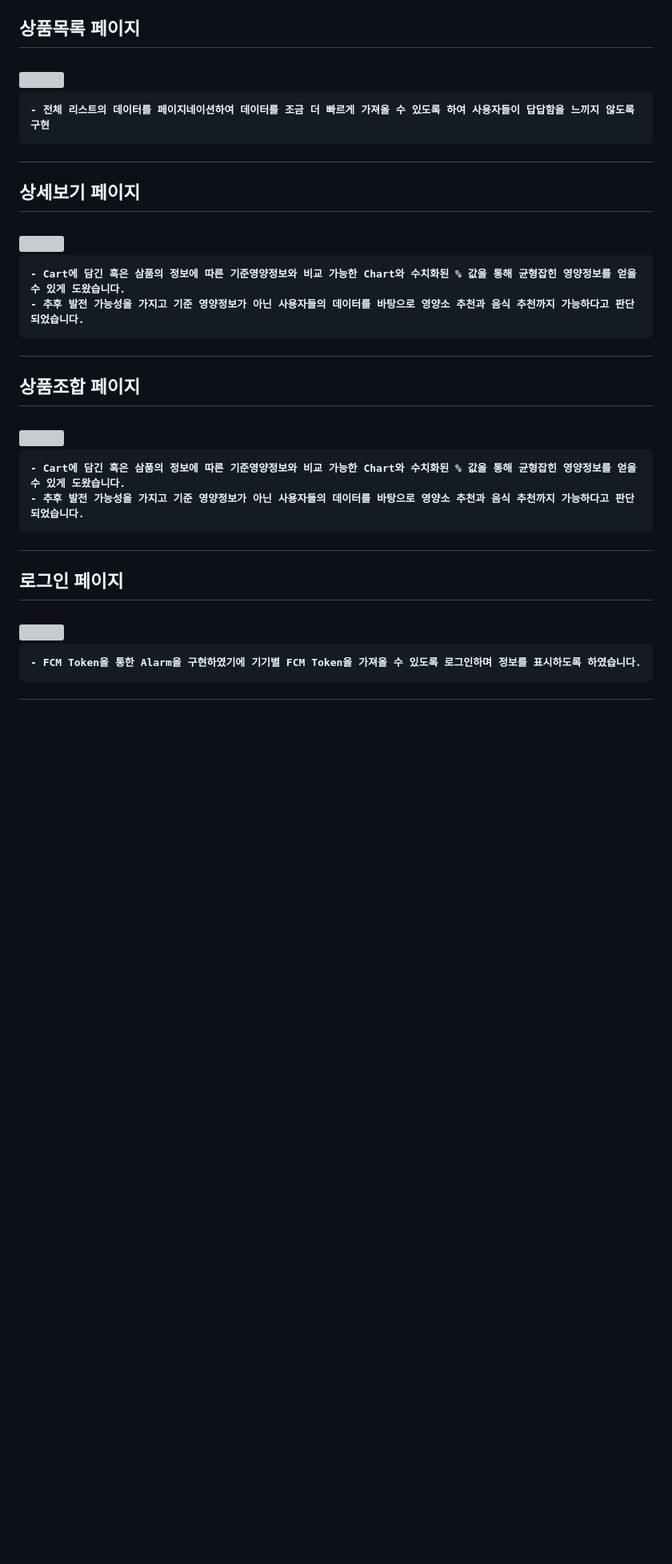
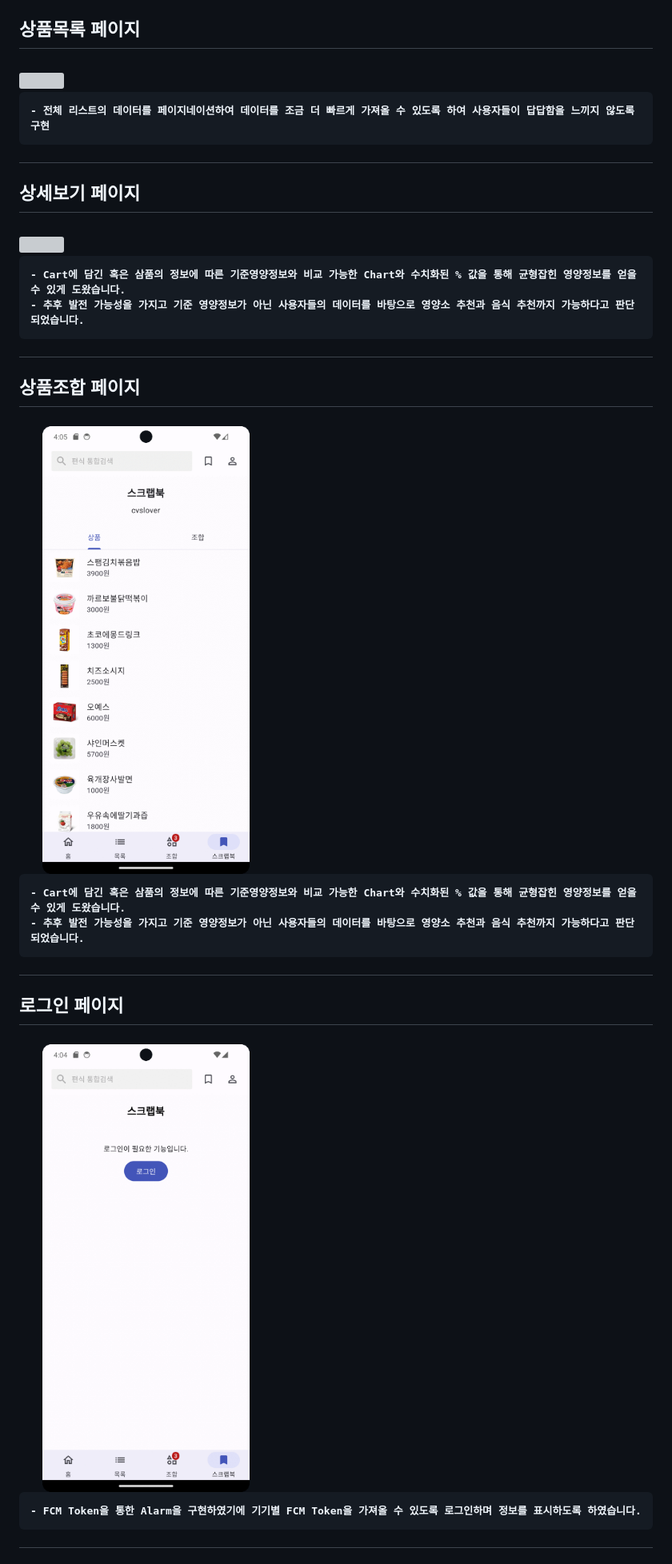
Before and after one commit to JeongmoRyu/pyunsik_cvs, a Markdown page: README.md, the part around one of its changes. Shown at 80% size. GitHub-like rendering; blank space fills up the shorter version; grey boxes are pictures that could not be loaded.

````diff
--- a/README.md
+++ b/README.md
@@ -163,7 +163,7 @@
 ```
 
 <h2>상품조합 페이지<h2>
-<img width=10% src="https://github.com/JeongmoRyu/pyunsik_cvs/assets/122513909/84e5be80-bc31-436c-a9e0-5602cc44465e">
+<img width=40% src="/assets/scrappage.gif">
 
 ```
 - Cart에 담긴 혹은 삼품의 정보에 따른 기준영양정보와 비교 가능한 Chart와 수치화된 % 값을 통해 균형잡힌 영양정보를 얻을 수 있게 도왔습니다.
@@ -171,7 +171,7 @@
 ```
 
 <h2>로그인 페이지<h2>
-<img width=10% src="https://github.com/JeongmoRyu/pyunsik_cvs/assets/122513909/4a62cb4a-2f76-4ac4-9855-8cc7a4240458">
+<img width=40% src="/assets/loginpage.gif">
 
 ```
 - FCM Token을 통한 Alarm을 구현하였기에 기기별 FCM Token을 가져올 수 있도록 로그인하며 정보를 표시하도록 하였습니다.
````
Also changed, not shown: other parts of README.md (+7 -7 lines).
